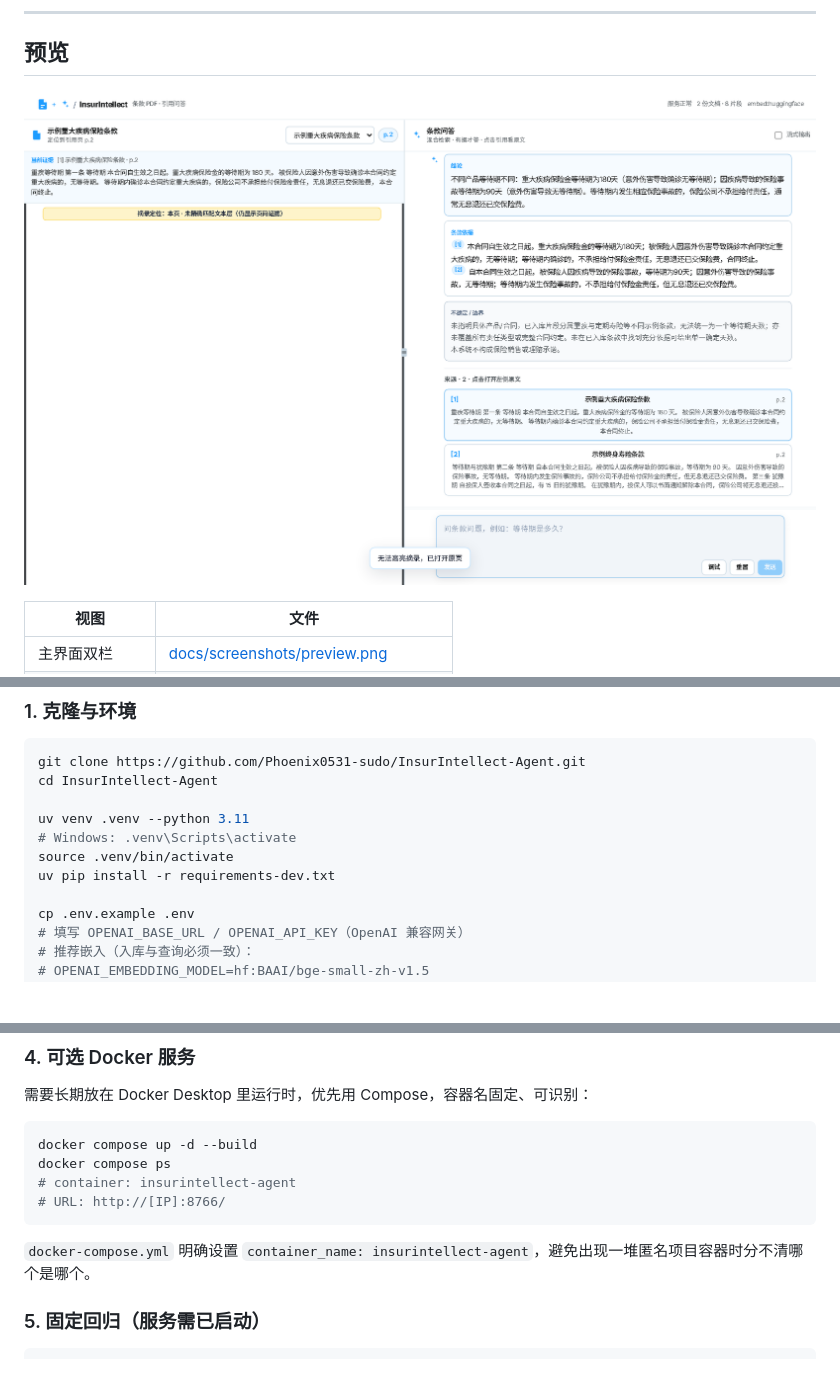
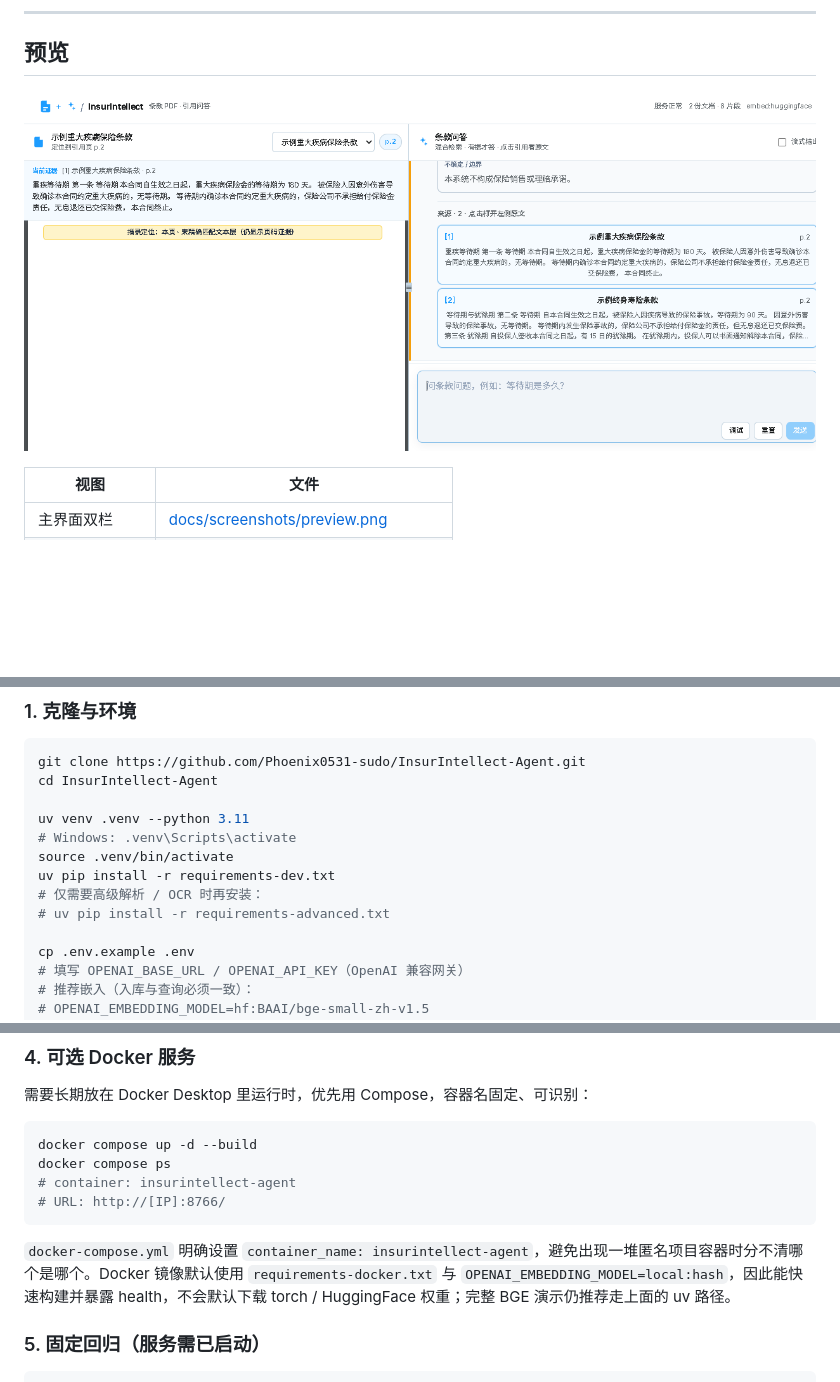
Before and after one commit to Phoenix0531-sudo/InsurIntellect-Agent, a Markdown page: README.zh-CN.md, 3 parts joined by grey strips. Rendered like a GitHub page; pictures changed too: docs/screenshots/preview.png; blank space fills up the shorter version.

````diff
--- a/README.zh-CN.md
+++ b/README.zh-CN.md
@@ -224,6 +224,8 @@ uv venv .venv --python 3.11
 # Windows: .venv\Scripts\activate
 source .venv/bin/activate
 uv pip install -r requirements-dev.txt
+# 仅需要高级解析 / OCR 时再安装：
+# uv pip install -r requirements-advanced.txt
 
 cp .env.example .env
 # 填写 OPENAI_BASE_URL / OPENAI_API_KEY（OpenAI 兼容网关）
@@ -278,7 +280,7 @@ docker compose ps
 # URL: http://[IP]:8766/
 ```
 
-`docker-compose.yml` 明确设置 `container_name: insurintellect-agent`，避免出现一堆匿名项目容器时分不清哪个是哪个。
+`docker-compose.yml` 明确设置 `container_name: insurintellect-agent`，避免出现一堆匿名项目容器时分不清哪个是哪个。Docker 镜像默认使用 `requirements-docker.txt` 与 `OPENAI_EMBEDDING_MODEL=local:hash`，因此能快速构建并暴露 health，不会默认下载 torch / HuggingFace 权重；完整 BGE 演示仍推荐走上面的 uv 路径。
 
 ### 5. 固定回归（服务需已启动）
 
````
Also changed, not shown: other parts of README.zh-CN.md (+2 -1 lines), README.md (+5 -2 lines), docs/screenshots/citations.png, docs/screenshots/preview_empty.png, docs/screenshots/refuse_advice.png, 6 other files.
